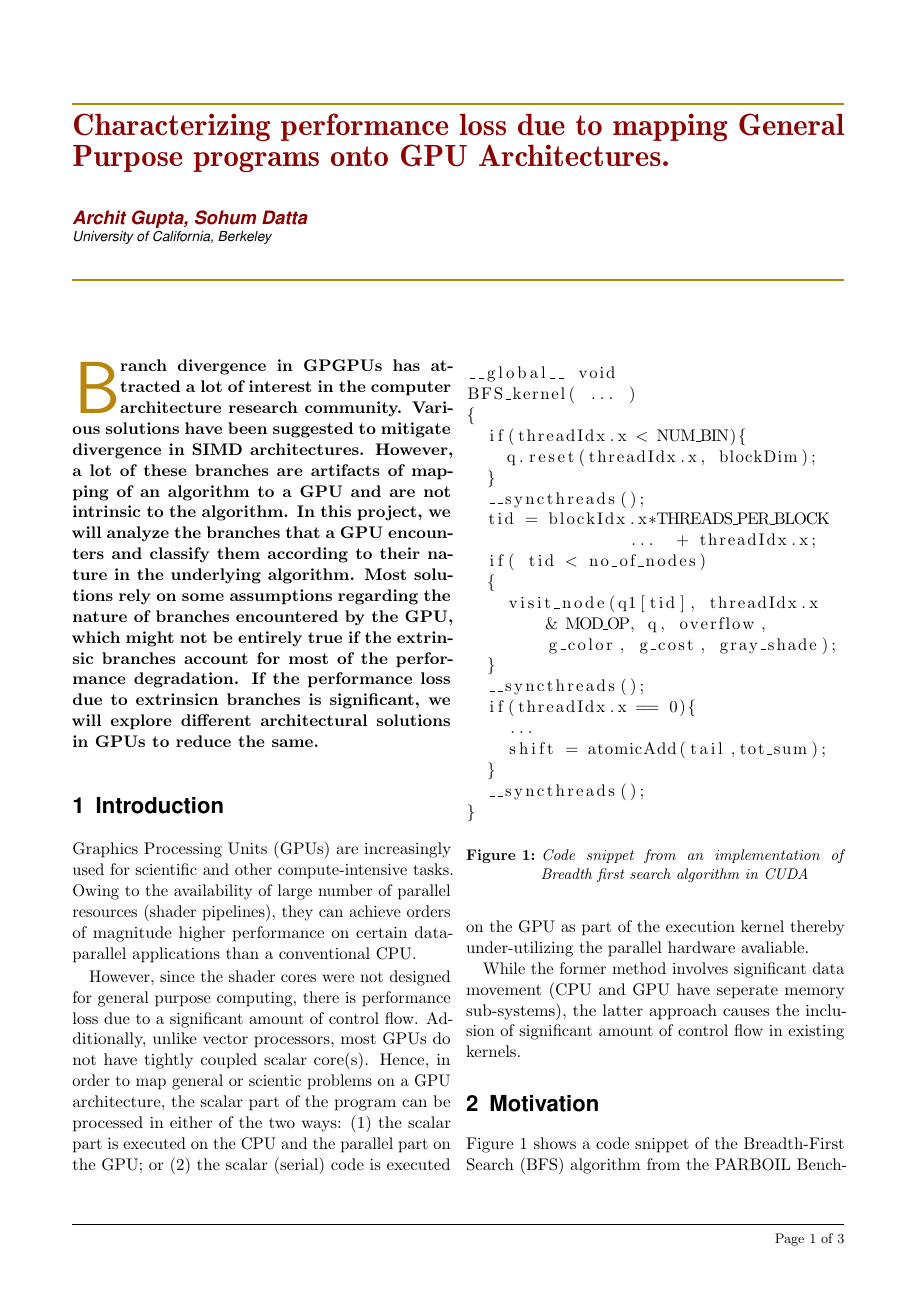
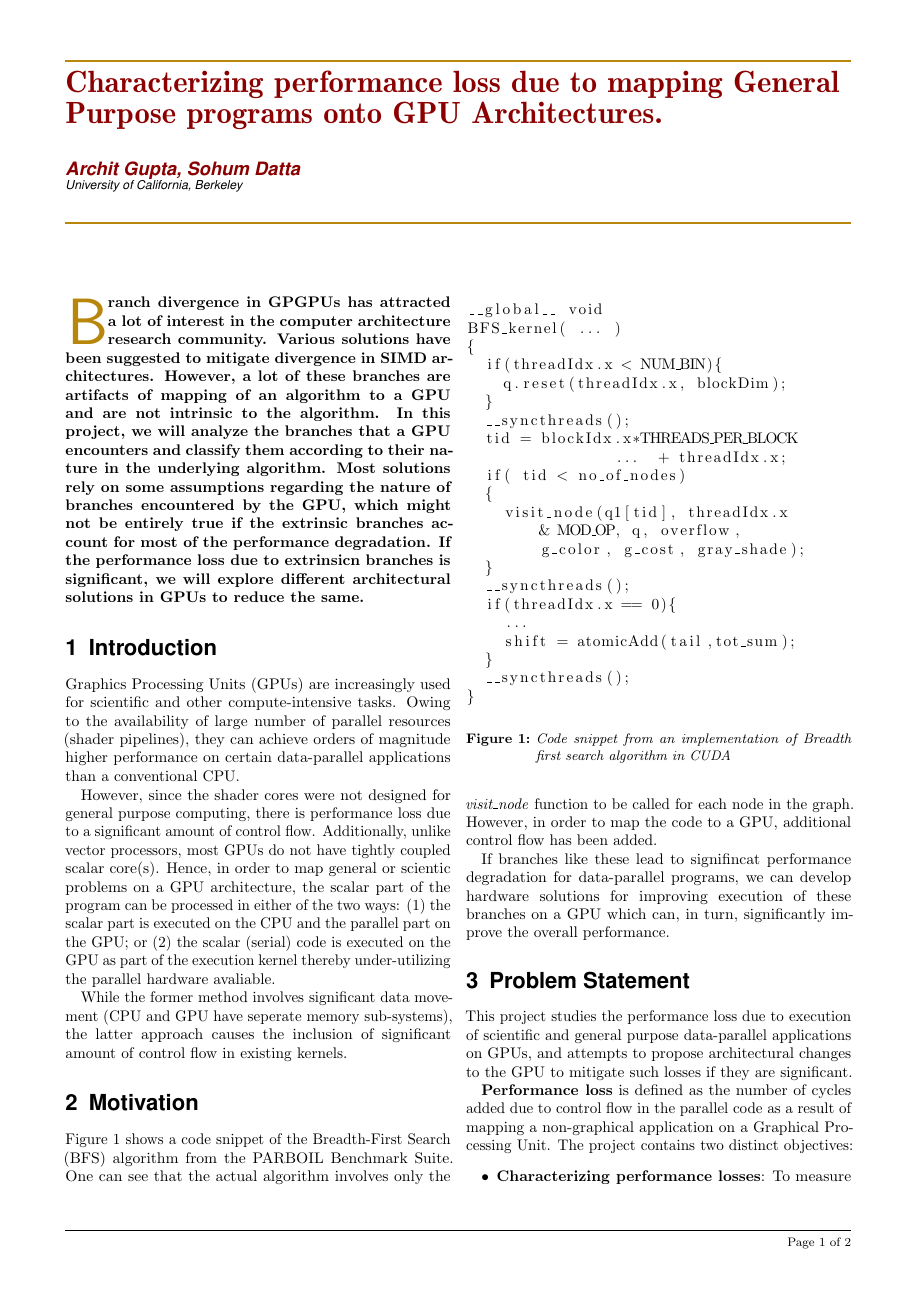
Before and after one commit to architgupta93/252-project, a LaTeX document (0_proposal/proposal.tex, which reads 0_proposal/motivation.tex): page 1 of 3 before the commit and page 1 of 2 after it. The pictures show the PDF file 0_proposal/proposal.pdf that the author committed with the source.

Commit message:
master: Changed fonts and margins On branch master Your branch is up-to-date with 'origin/master'.
Changes committed:
      modified:   motivation.tex
      modified:   proposal.aux
      modified:   proposal.log
      modified:   proposal.pdf
      modified:   proposal.tex

```diff
--- a/0_proposal/motivation.tex
+++ b/0_proposal/motivation.tex
@@ -3,7 +3,7 @@
 %----------------------------------------------------------------------------------------
 
 \label{sec:motivation}
-\begin{figure}
+\begin{figure}[h]
 	\lstinputlisting{bfs_kernel.cu}
 	\caption{Code snippet from an implementation of Breadth first search algorithm in CUDA \label{fig:bfs-kernel}}
 \end{figure}
--- a/0_proposal/proposal.tex
+++ b/0_proposal/proposal.tex
@@ -68,7 +68,7 @@
 
 \newcommand{\HorRule}{\color{DarkGoldenrod} \rule{\linewidth}{1pt}} % Defines the gold horizontal rule around the title
 
-\pretitle{\vspace{-30pt} \begin{flushleft} \HorRule \fontsize{50}{50} \usefont{OT1}{phv}{b}{n} \color{DarkRed} \selectfont} % Horizontal rule before the title
+\pretitle{\vspace{-50pt} \begin{flushleft} \HorRule \fontsize{50}{50} \usefont{OT1}{phv}{b}{n} \color{DarkRed} \selectfont} % Horizontal rule before the title
 
 \title{\TitleFont{Characterizing performance loss due to mapping General Purpose programs onto GPU Architectures.}} % Your article title
 
@@ -82,6 +82,7 @@
 University of California, Berkeley % Your institution
 
 \par\end{flushleft}\HorRule} % Horizontal rule after the title
+\vspace{-20pt}
 
 \date{} % Add a date here if you would like one to appear underneath the title block
 
```
Also changed, not shown: 0_proposal/proposal.pdf, 0_proposal/proposal.tex (2 more changed lines), 2 other files.
